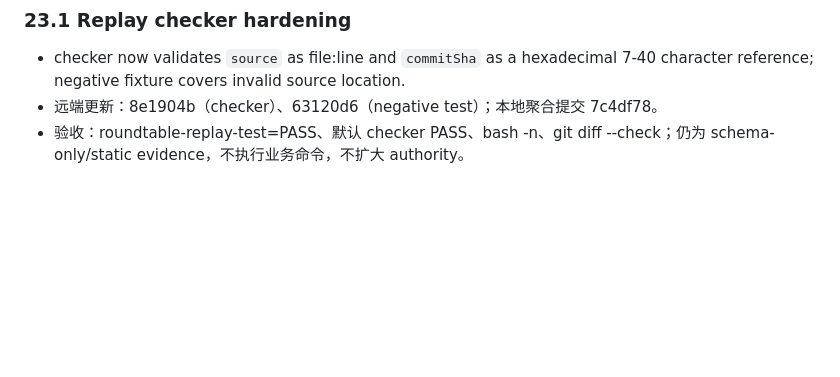
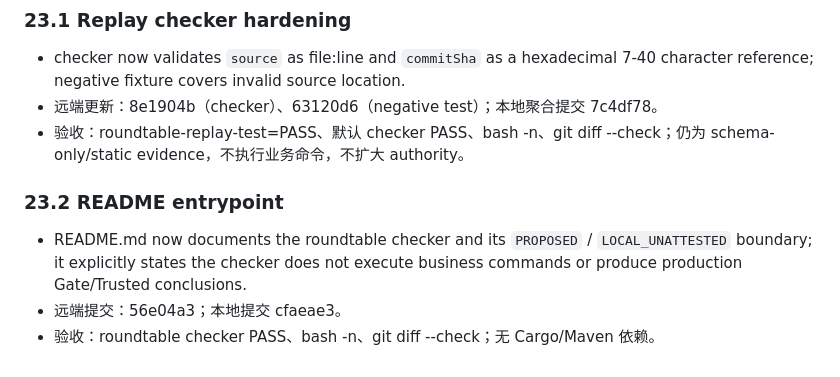
Before and after one commit to Bandersnatch0x/ruleops, a Markdown page: docs/research/use-case-issues-audit-20261024.md, the part around the change. Rendered like a GitHub page; blank space fills up the shorter version.

Commit message:
docs(audit): record README replay entrypoint

```diff
--- a/docs/research/use-case-issues-audit-20261024.md
+++ b/docs/research/use-case-issues-audit-20261024.md
@@ -402,3 +402,10 @@ ERF（Enterprise Rule Factory）不是单纯的规则集合或 IDE 插件，而
 - checker now validates `source` as file:line and `commitSha` as a hexadecimal 7-40 character reference; negative fixture covers invalid source location.
 - 远端更新：8e1904b（checker）、63120d6（negative test）；本地聚合提交 7c4df78。
 - 验收：roundtable-replay-test=PASS、默认 checker PASS、bash -n、git diff --check；仍为 schema-only/static evidence，不执行业务命令，不扩大 authority。
+
+
+### 23.2 README entrypoint
+
+- README.md now documents the roundtable checker and its `PROPOSED` / `LOCAL_UNATTESTED` boundary; it explicitly states the checker does not execute business commands or produce production Gate/Trusted conclusions.
+- 远端提交：56e04a3；本地提交 cfaeae3。
+- 验收：roundtable checker PASS、bash -n、git diff --check；无 Cargo/Maven 依赖。
```
